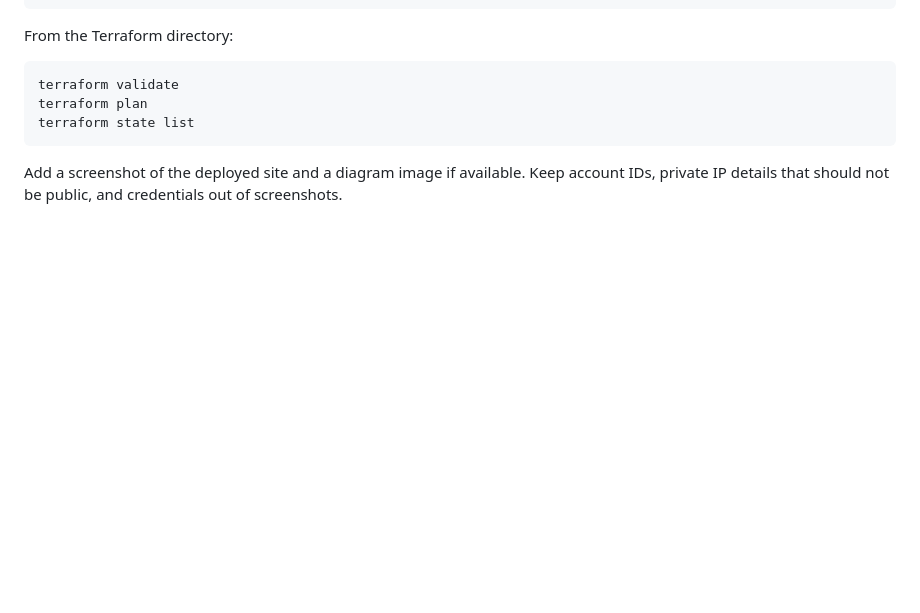
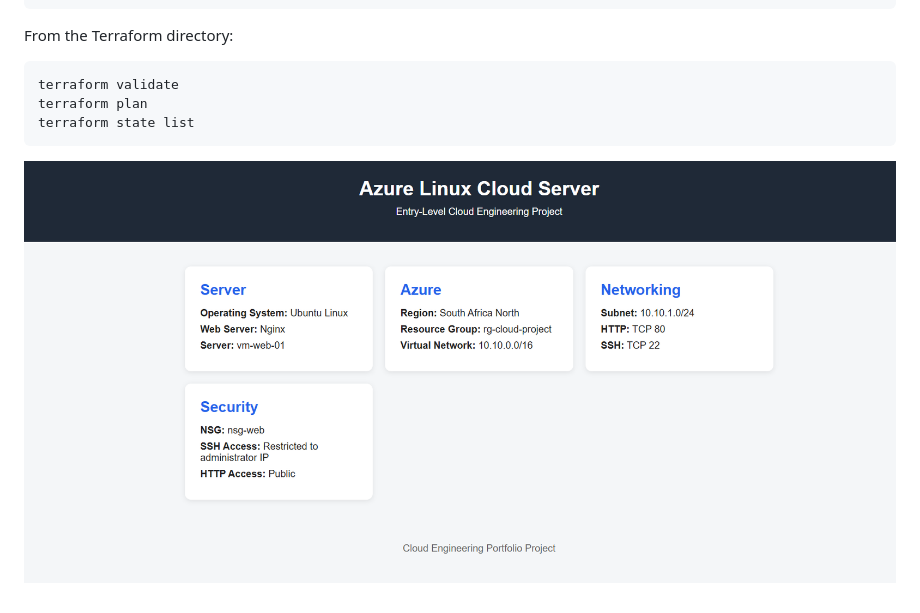
Before and after one commit to cannyTeejay/azure-linux-web-server, a Markdown page: architecture/architecture.md, the part around the change. GitHub-like rendering; pictures changed too: architecture/image.png (added); blank space fills up the shorter version.

Commit message:
Updated architecture and image

````diff
--- a/architecture/architecture.md
+++ b/architecture/architecture.md
@@ -79,4 +79,4 @@ terraform plan
 terraform state list
 ```
 
-Add a screenshot of the deployed site and a diagram image if available. Keep account IDs, private IP details that should not be public, and credentials out of screenshots.
+![Dashboard](image.png)
````
